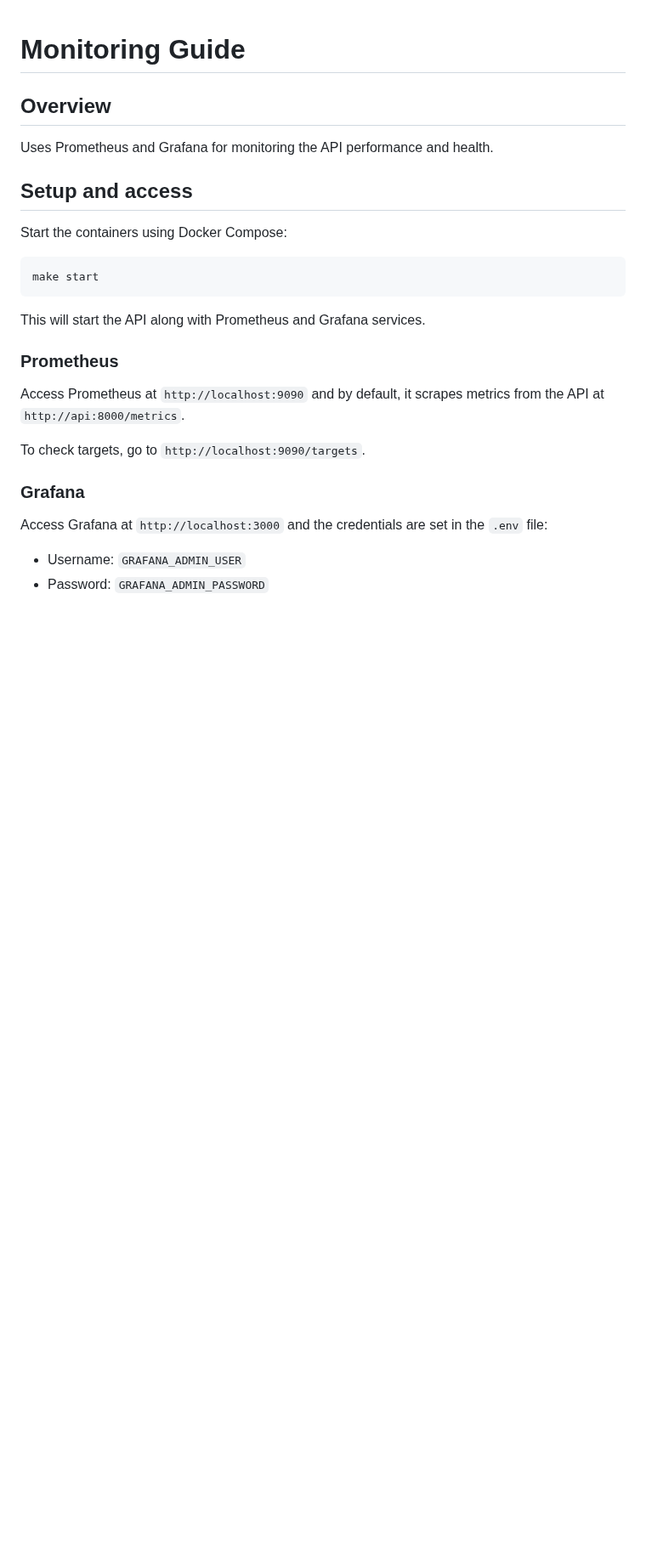
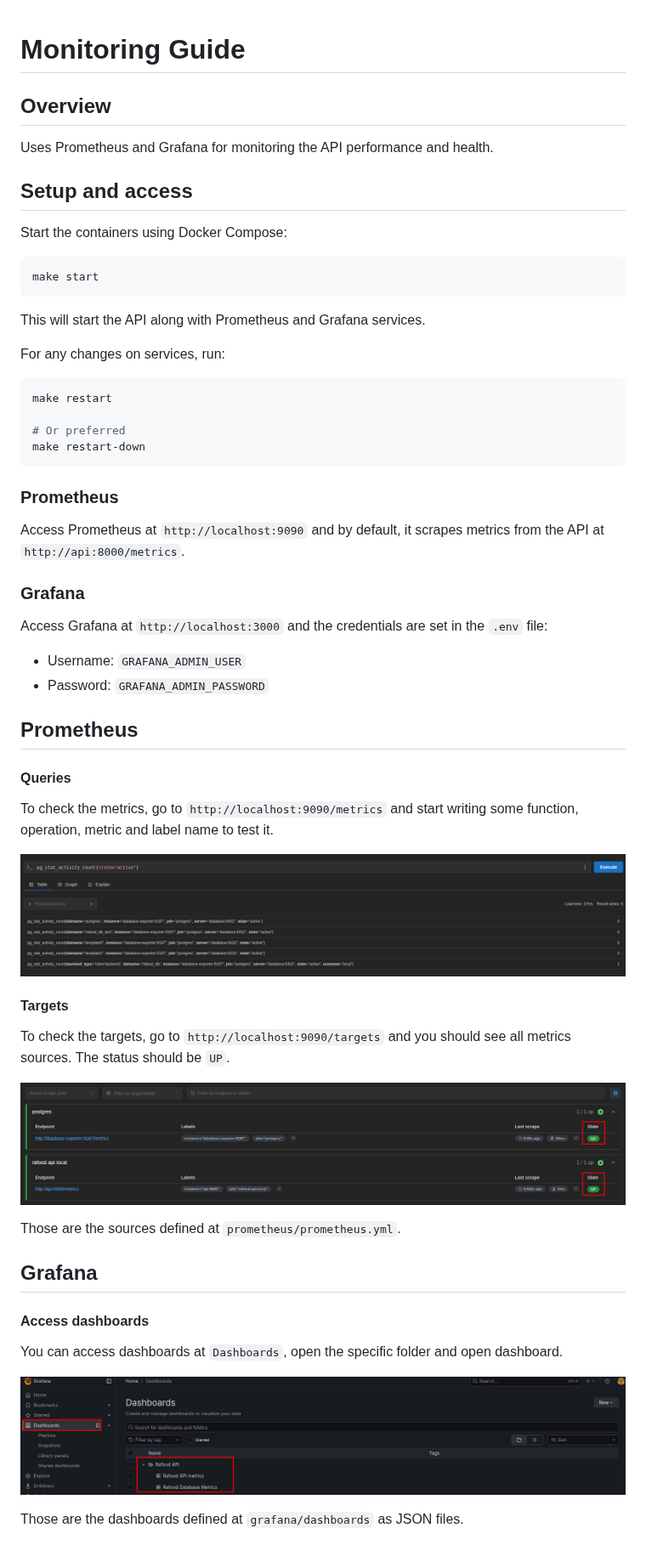
Before and after one commit to RafaelEmery/rafood-api, a Markdown page: docs/monitoring.md, the part around the change. Shown at 85% size. Drawn GitHub-style; pictures changed too: docs/images/grafana-folder.png (added), docs/images/prometheus-metrics.png (added), docs/images/prometheus-targets.png (added); blank space fills up the shorter version.

Commit message:
docs: updating monitoring notes

````diff
--- a/docs/monitoring.md
+++ b/docs/monitoring.md
@@ -14,11 +14,18 @@ make start
 
 This will start the API along with Prometheus and Grafana services.
 
+For any changes on services, run:
+
+```bash
+make restart
+
+# Or preferred
+make restart-down
+```
+
 ### Prometheus
 
 Access Prometheus at `http://localhost:9090` and by default, it scrapes metrics from the API at `http://api:8000/metrics`.
-
-To check targets, go to `http://localhost:9090/targets`.
 
 ### Grafana
 
@@ -26,3 +33,29 @@ Access Grafana at `http://localhost:3000` and the credentials are set in the `.e
 
 - Username: `GRAFANA_ADMIN_USER`
 - Password: `GRAFANA_ADMIN_PASSWORD`
+
+## Prometheus
+
+#### Queries
+
+To check the metrics, go to `http://localhost:9090/metrics` and start writing some function, operation, metric and label name to test it.
+
+![alt text](./images/prometheus-metrics.png)
+
+#### Targets
+
+To check the targets, go to `http://localhost:9090/targets` and you should see all metrics sources. The status should be `UP`.
+
+![targets](./images/prometheus-targets.png)
+
+Those are the sources defined at `prometheus/prometheus.yml`.
+
+## Grafana
+
+#### Access dashboards
+
+You can access dashboards at `Dashboards`, open the specific folder and open dashboard.
+
+![folder](./images/grafana-folder.png)
+
+Those are the dashboards defined at `grafana/dashboards` as JSON files.
````
Also changed, not shown: adr/003-add-open-telemetry.md (+2 -5 lines), docs/README.md (added, +5 -0 lines).
